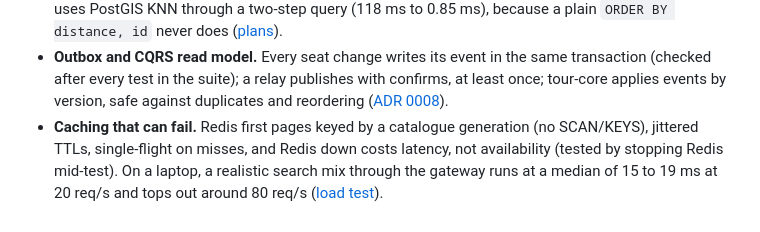
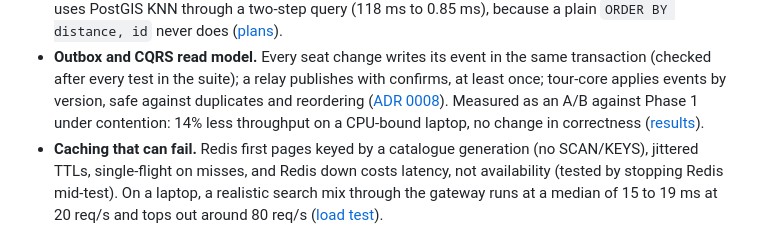
Before and after one commit to tsegale/smart-tours-distributed-api, a Markdown page: README.md, the part around the change. Drawn GitHub-style.

Commit message:
docs(bench): outbox a/b against phase 1 under contention

```diff
--- a/README.md
+++ b/README.md
@@ -136,6 +136,8 @@ sequenceDiagram
 - **Outbox and CQRS read model.** Every seat change writes its event in the same transaction (checked after
   every test in the suite); a relay publishes with confirms, at least once; tour-core applies events by version,
   safe against duplicates and reordering ([ADR 0008](docs/adr/0008-outbox-and-cqrs-availability-read-model.md)).
+  Measured as an A/B against Phase 1 under contention: 14% less throughput on a CPU-bound laptop, no change in
+  correctness ([results](docs/benchmarks/booking-locking.md#phase-2-transactional-outbox-atomic-strategy-ab)).
 - **Caching that can fail.** Redis first pages keyed by a catalogue generation (no SCAN/KEYS), jittered TTLs,
   single-flight on misses, and Redis down costs latency, not availability (tested by stopping Redis mid-test).
   On a laptop, a realistic search mix through the gateway runs at a median of 15 to 19 ms at 20 req/s and
```
Also changed, not shown: docs/adr/0008-outbox-and-cqrs-availability-read-model.md (+7 -4 lines), docs/benchmarks/booking-locking.md (+40 -27 lines).
